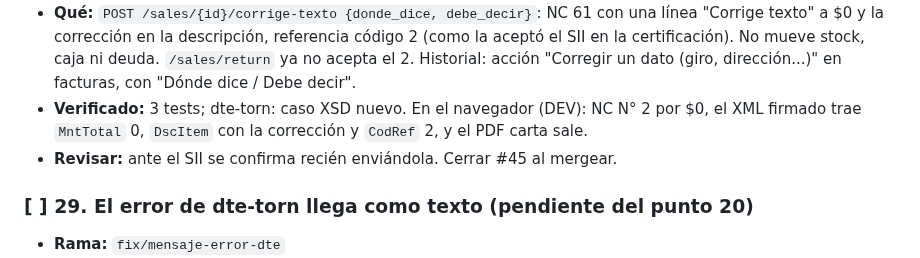
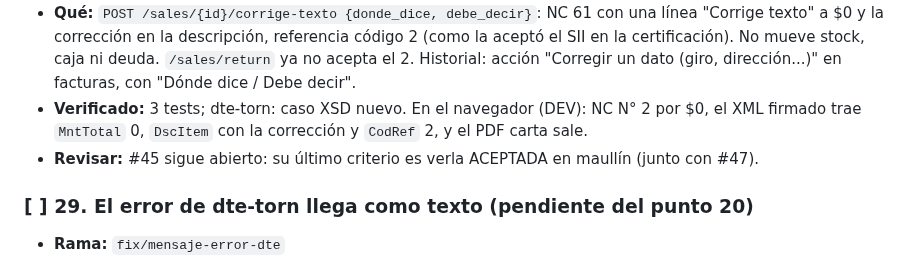
Before and after one commit to AstralMoonlight/torn, a Markdown page: tasks/checklist.md, the part around the change. Drawn GitHub-style.

Commit message:
docs(tasks): #45 queda abierto hasta verla aceptada en maullín
Co-Authored-By: Claude Opus 5.5 <noreply@anthropic.com>

```diff
--- a/tasks/checklist.md
+++ b/tasks/checklist.md
@@ -404,7 +404,7 @@ sin versionar.
   "Corregir un dato (giro, dirección...)" en facturas, con "Dónde dice / Debe decir".
 - **Verificado:** 3 tests; dte-torn: caso XSD nuevo. En el navegador (DEV): NC N° 2 por $0, el XML
   firmado trae `MntTotal` 0, `DscItem` con la corrección y `CodRef` 2, y el PDF carta sale.
-- **Revisar:** ante el SII se confirma recién enviándola. Cerrar #45 al mergear.
+- **Revisar:** #45 sigue abierto: su último criterio es verla ACEPTADA en maullín (junto con #47).
 
 ### [ ] 29. El error de dte-torn llega como texto (pendiente del punto 20)
 - **Rama:** `fix/mensaje-error-dte`
```
